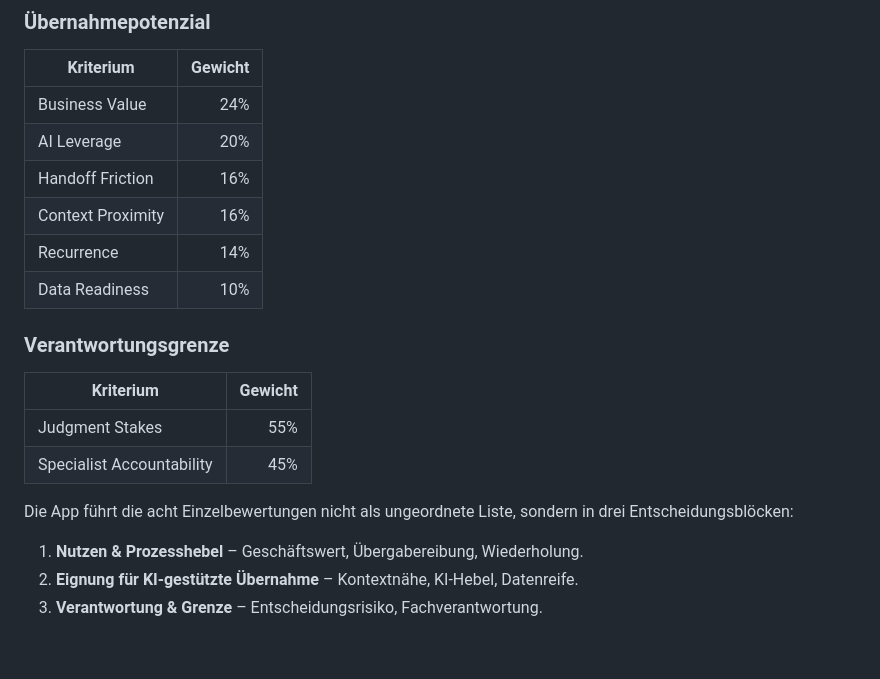
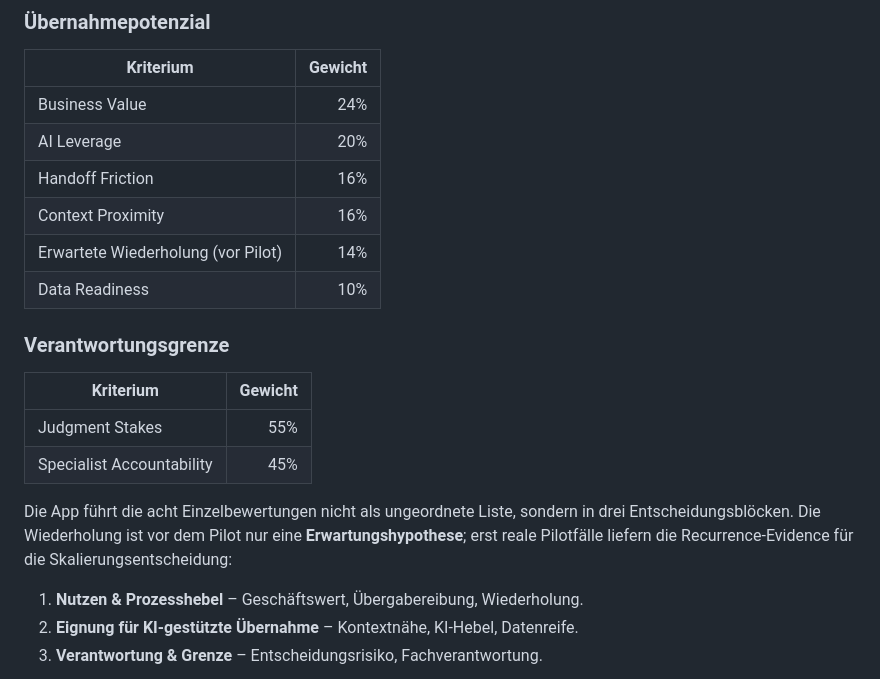
Before and after one commit to Satte882/Neue_Aufgabenfelder, a Markdown page: README.md, the part around the change. Rendered like a GitHub page; blank space fills up the shorter version.

Commit message:
Update README.md for TASKSHIFT v1.7 model boundaries

```diff
--- a/README.md
+++ b/README.md
@@ -63,7 +63,7 @@ Das Scoring ist **keine empirisch validierte Prognose**, sondern eine Entscheidu
 | AI Leverage | 20% |
 | Handoff Friction | 16% |
 | Context Proximity | 16% |
-| Recurrence | 14% |
+| Erwartete Wiederholung (vor Pilot) | 14% |
 | Data Readiness | 10% |
 
 ### Verantwortungsgrenze
@@ -73,7 +73,7 @@ Das Scoring ist **keine empirisch validierte Prognose**, sondern eine Entscheidu
 | Judgment Stakes | 55% |
 | Specialist Accountability | 45% |
 
-Die App führt die acht Einzelbewertungen nicht als ungeordnete Liste, sondern in drei Entscheidungsblöcken:
+Die App führt die acht Einzelbewertungen nicht als ungeordnete Liste, sondern in drei Entscheidungsblöcken. Die Wiederholung ist vor dem Pilot nur eine **Erwartungshypothese**; erst reale Pilotfälle liefern die Recurrence-Evidence für die Skalierungsentscheidung:
 
 1. **Nutzen & Prozesshebel** – Geschäftswert, Übergabereibung, Wiederholung.
 2. **Eignung für KI-gestützte Übernahme** – Kontextnähe, KI-Hebel, Datenreife.
```
